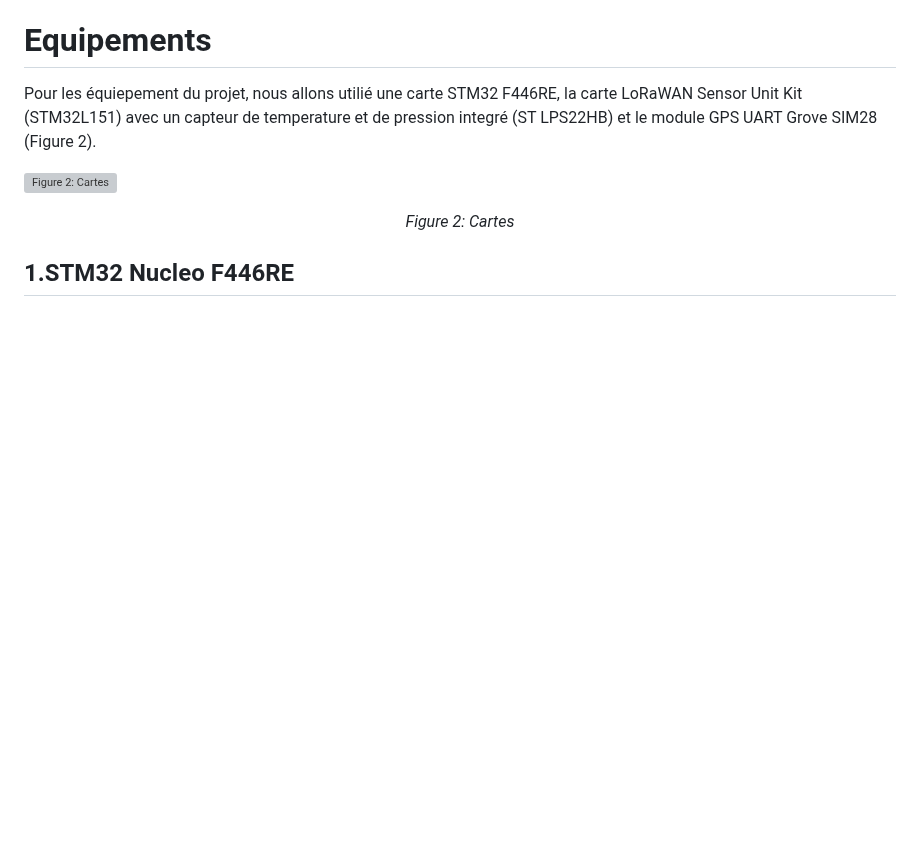
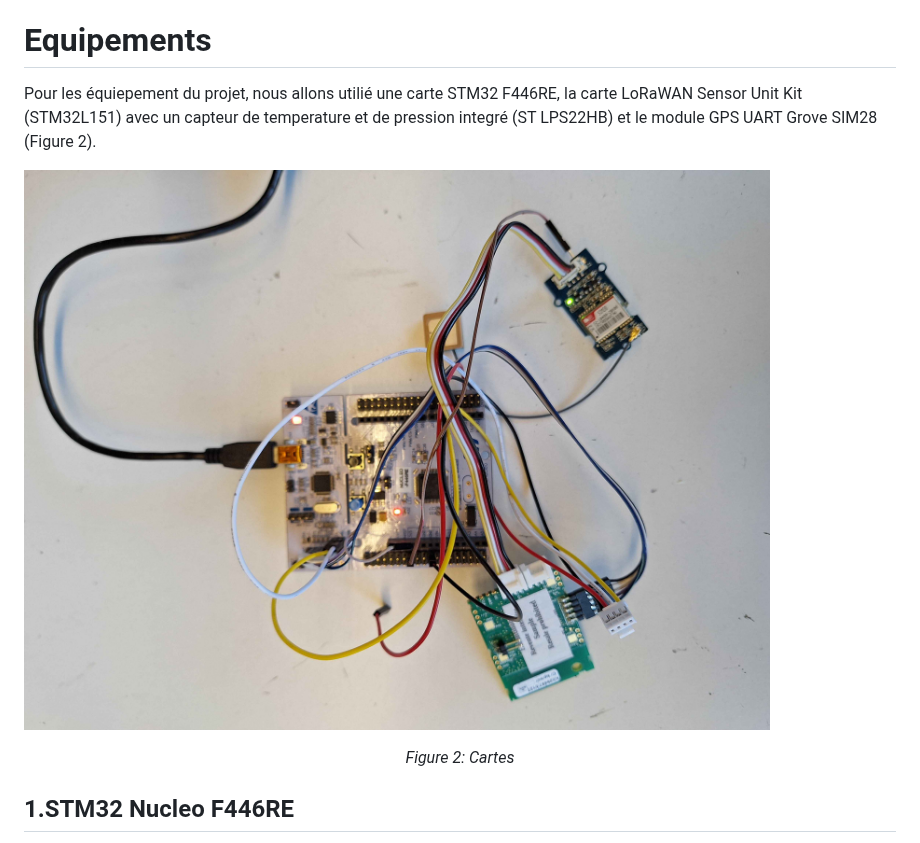
Before and after one commit to iese5-iot-2425-FTD-GNSS/docs, a Markdown page: Rapport.md, the part around the change. Rendered like a GitHub page; blank space fills up the shorter version; grey boxes are pictures that could not be loaded.

```diff
--- a/Rapport.md
+++ b/Rapport.md
@@ -35,7 +35,7 @@ Ce mini-projet se positionne comme une solution pédagogique et modulaire, offra
 # Equipements
 Pour les équiepement du projet, nous allons utilié une carte STM32 F446RE, la carte LoRaWAN Sensor Unit Kit (STM32L151) avec un capteur de temperature et de pression integré (ST LPS22HB) et le module GPS UART Grove SIM28 (Figure 2).
 
-![Figure 2: Cartes](images/cartes.png)
+![Figure 2: Cartes](images/cartes.jpg)
 <p align="center"><em>Figure 2: Cartes</em></p>
 
 ## 1.STM32 Nucleo F446RE
```
